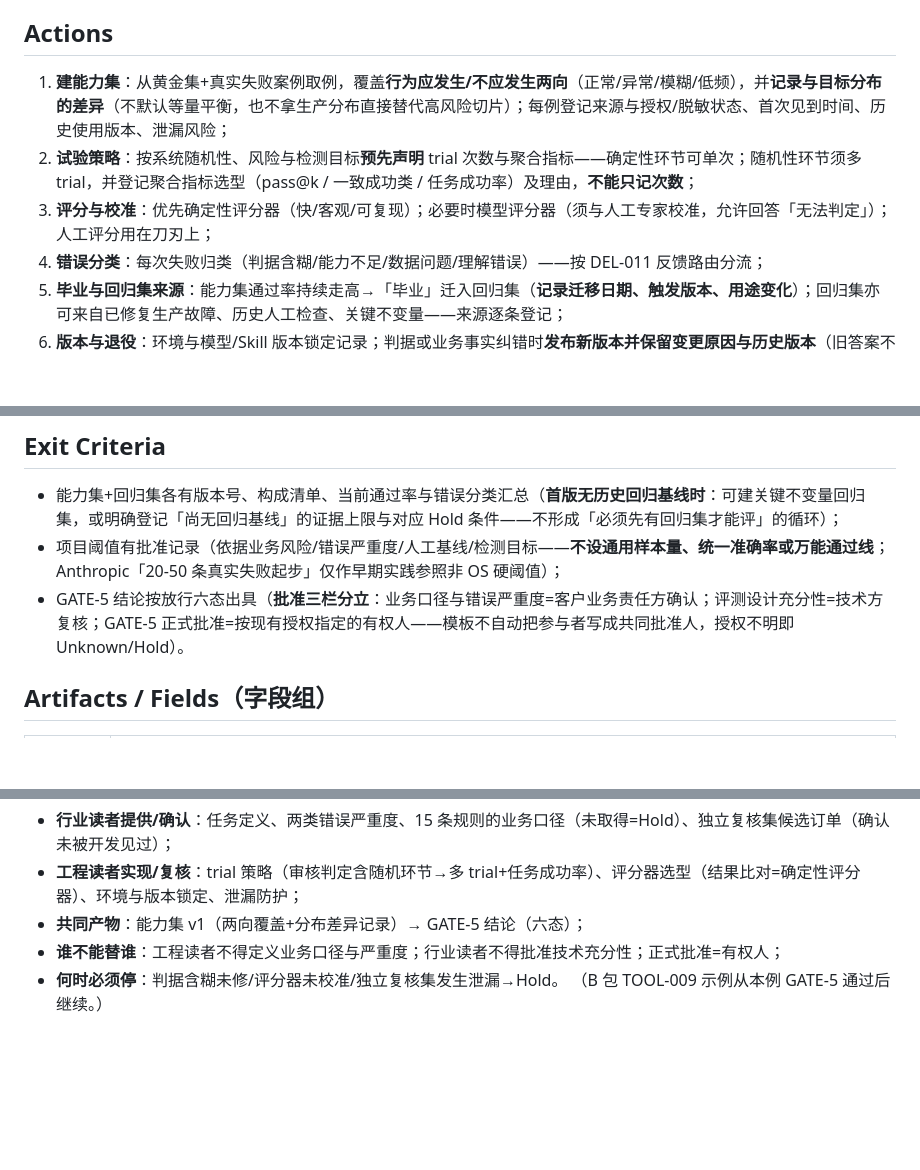
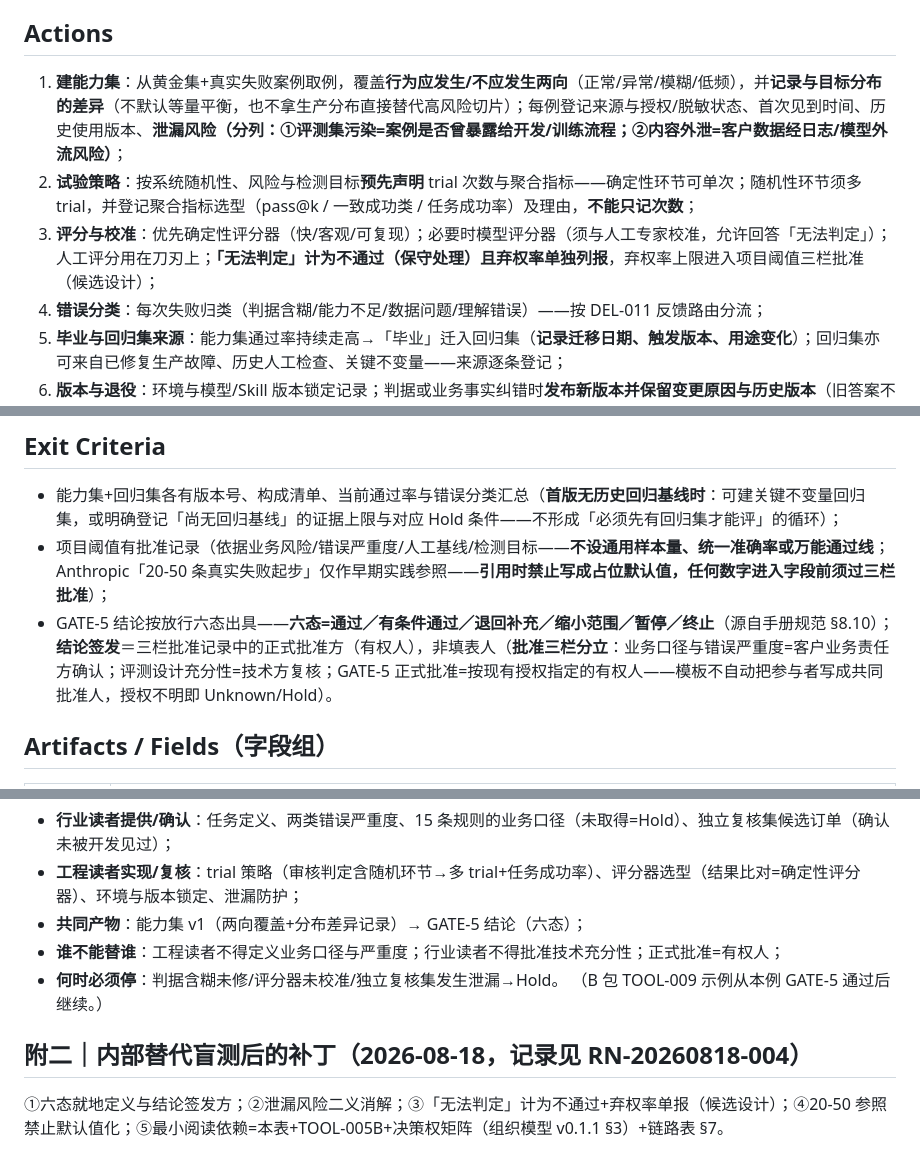
Before and after one commit to Cambia-Yu/tongyuan-fde-os, a Markdown page: 05_Field_Toolkit/TOOL-008_评测集构建与回归表_草案.md, 3 parts joined by grey strips. Rendered like a GitHub page; blank space fills up the shorter version.

```diff
--- a/05_Field_Toolkit/TOOL-008_评测集构建与回归表_草案.md
+++ b/05_Field_Toolkit/TOOL-008_评测集构建与回归表_草案.md
@@ -31,9 +31,9 @@ status: 草拟
 - 评分器选型已定（见字段）且模型评分器已有人工校准记录。
 
 ## Actions
-1. **建能力集**：从黄金集+真实失败案例取例，覆盖**行为应发生/不应发生两向**（正常/异常/模糊/低频），并**记录与目标分布的差异**（不默认等量平衡，也不拿生产分布直接替代高风险切片）；每例登记来源与授权/脱敏状态、首次见到时间、历史使用版本、泄漏风险；
+1. **建能力集**：从黄金集+真实失败案例取例，覆盖**行为应发生/不应发生两向**（正常/异常/模糊/低频），并**记录与目标分布的差异**（不默认等量平衡，也不拿生产分布直接替代高风险切片）；每例登记来源与授权/脱敏状态、首次见到时间、历史使用版本、**泄漏风险（分列：①评测集污染=案例是否曾暴露给开发/训练流程；②内容外泄=客户数据经日志/模型外流风险）**；
 2. **试验策略**：按系统随机性、风险与检测目标**预先声明** trial 次数与聚合指标——确定性环节可单次；随机性环节须多 trial，并登记聚合指标选型（pass@k / 一致成功类 / 任务成功率）及理由，**不能只记次数**；
-3. **评分与校准**：优先确定性评分器（快/客观/可复现）；必要时模型评分器（须与人工专家校准，允许回答「无法判定」）；人工评分用在刀刃上；
+3. **评分与校准**：优先确定性评分器（快/客观/可复现）；必要时模型评分器（须与人工专家校准，允许回答「无法判定」）；人工评分用在刀刃上；**「无法判定」计为不通过（保守处理）且弃权率单独列报**，弃权率上限进入项目阈值三栏批准（候选设计）；
 4. **错误分类**：每次失败归类（判据含糊/能力不足/数据问题/理解错误）——按 DEL-011 反馈路由分流；
 5. **毕业与回归集来源**：能力集通过率持续走高→「毕业」迁入回归集（**记录迁移日期、触发版本、用途变化**）；回归集亦可来自已修复生产故障、历史人工检查、关键不变量——来源逐条登记；
 6. **版本与退役**：环境与模型/Skill 版本锁定记录；判据或业务事实纠错时**发布新版本并保留变更原因与历史版本**（旧答案不可静默改写，也不永久视为真值）；退役条目留档；
@@ -41,8 +41,8 @@ status: 草拟
 
 ## Exit Criteria
 - 能力集+回归集各有版本号、构成清单、当前通过率与错误分类汇总（**首版无历史回归基线时**：可建关键不变量回归集，或明确登记「尚无回归基线」的证据上限与对应 Hold 条件——不形成「必须先有回归集才能评」的循环）；
-- 项目阈值有批准记录（依据业务风险/错误严重度/人工基线/检测目标——**不设通用样本量、统一准确率或万能通过线**；Anthropic「20-50 条真实失败起步」仅作早期实践参照非 OS 硬阈值）；
-- GATE-5 结论按放行六态出具（**批准三栏分立**：业务口径与错误严重度=客户业务责任方确认；评测设计充分性=技术方复核；GATE-5 正式批准=按现有授权指定的有权人——模板不自动把参与者写成共同批准人，授权不明即 Unknown/Hold）。
+- 项目阈值有批准记录（依据业务风险/错误严重度/人工基线/检测目标——**不设通用样本量、统一准确率或万能通过线**；Anthropic「20-50 条真实失败起步」仅作早期实践参照——**引用时禁止写成占位默认值，任何数字进入字段前须过三栏批准**）；
+- GATE-5 结论按放行六态出具——**六态=通过／有条件通过／退回补充／缩小范围／暂停／终止**（源自手册规范 §8.10）；**结论签发**＝三栏批准记录中的正式批准方（有权人），非填表人（**批准三栏分立**：业务口径与错误严重度=客户业务责任方确认；评测设计充分性=技术方复核；GATE-5 正式批准=按现有授权指定的有权人——模板不自动把参与者写成共同批准人，授权不明即 Unknown/Hold）。
 
 ## Artifacts / Fields（字段组）
 | 字段组 | 内容 |
@@ -71,3 +71,6 @@ status: 草拟
 - **谁不能替谁**：工程读者不得定义业务口径与严重度；行业读者不得批准技术充分性；正式批准=有权人；
 - **何时必须停**：判据含糊未修/评分器未校准/独立复核集发生泄漏→Hold。
 （B 包 TOOL-009 示例从本例 GATE-5 通过后继续。）
+
+## 附二｜内部替代盲测后的补丁（2026-08-18，记录见 RN-20260818-004）
+①六态就地定义与结论签发方；②泄漏风险二义消解；③「无法判定」计为不通过+弃权率单报（候选设计）；④20-50 参照禁止默认值化；⑤最小阅读依赖=本表+TOOL-005B+决策权矩阵（组织模型 v0.1.1 §3）+链路表 §7。
```
Also changed, not shown: 05_Field_Toolkit/TOOL-009_受控部署记录表_草案.md (+7 -4 lines).
